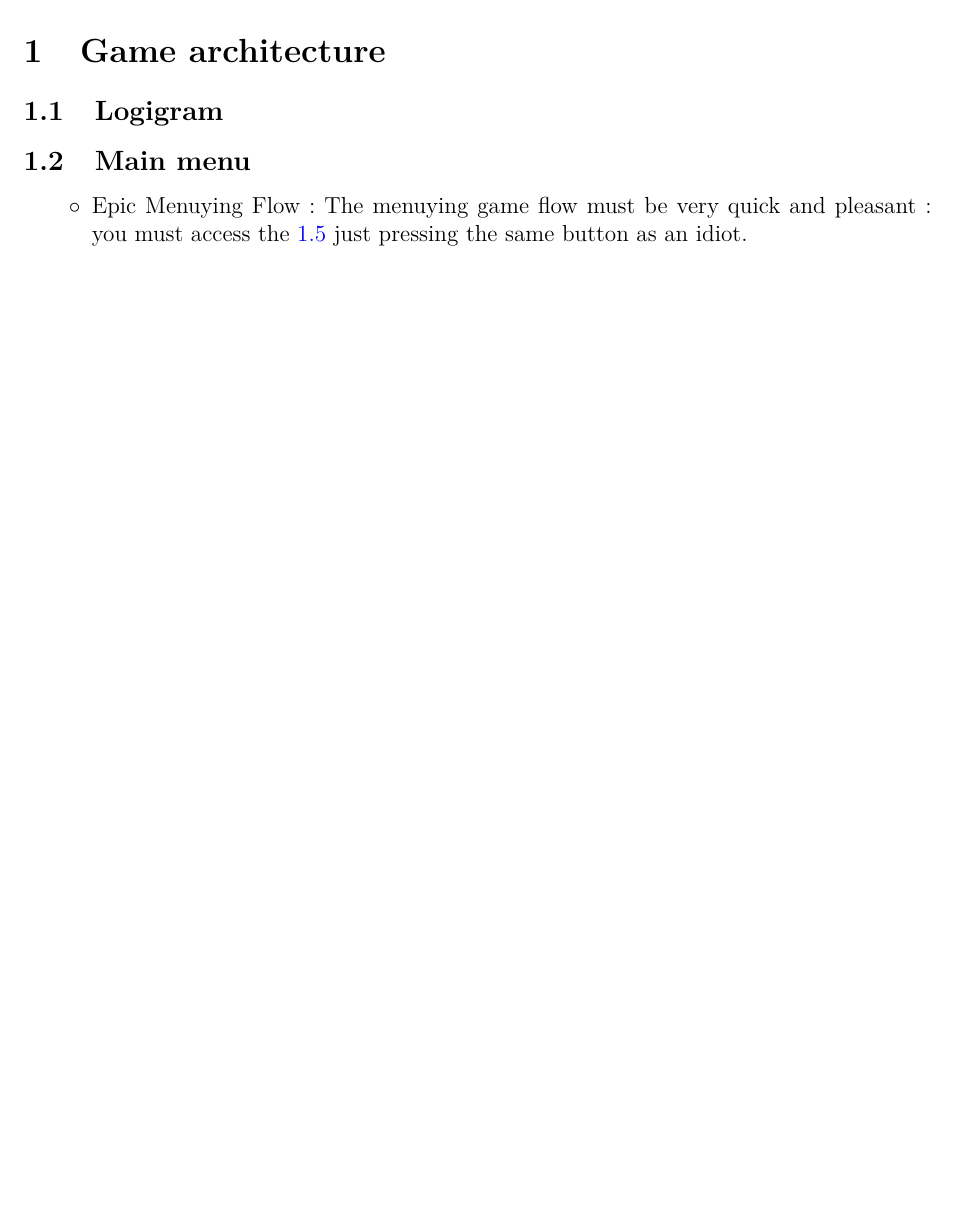
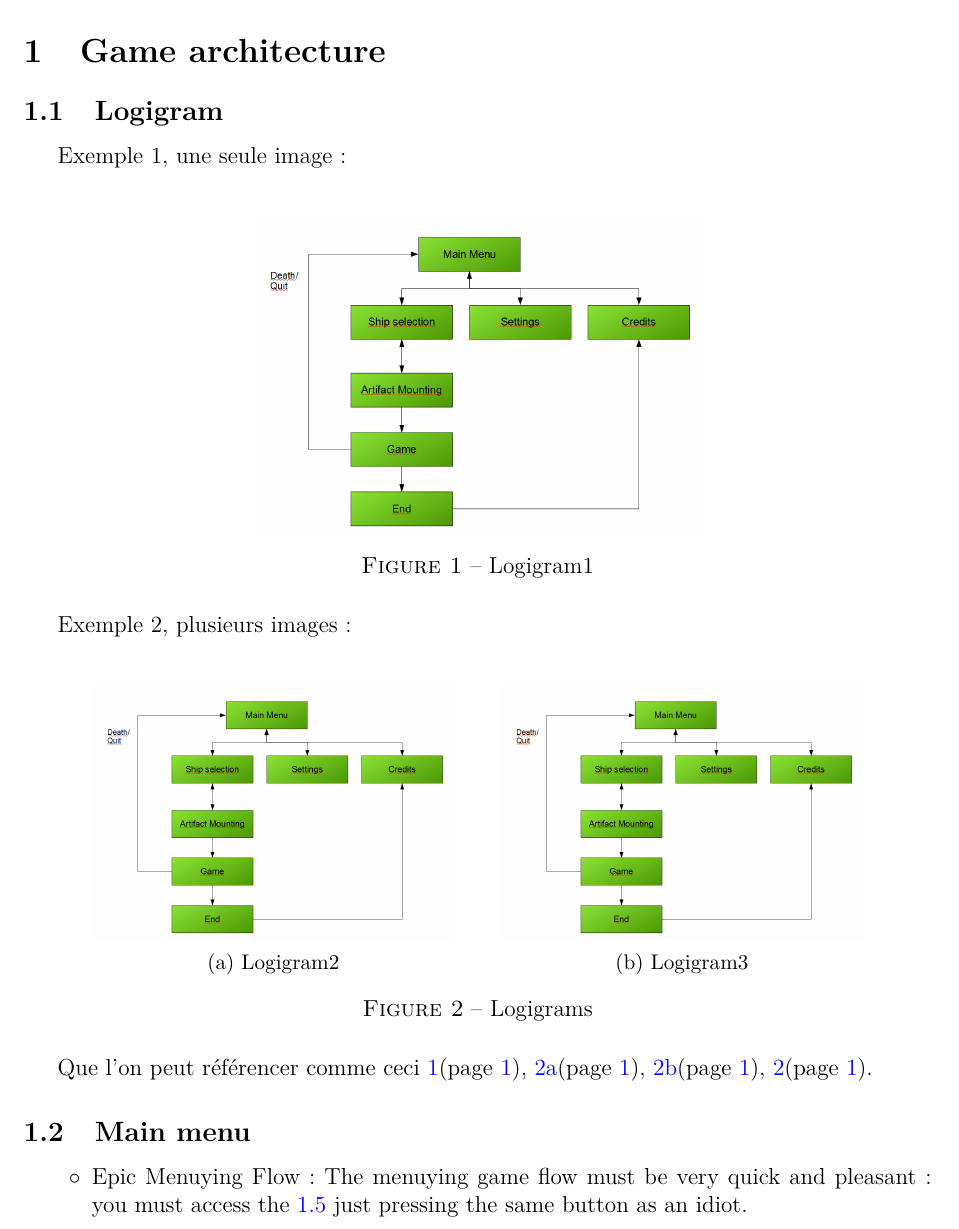
Before and after one commit to TheFastcash/SyntheticSchmup, a LaTeX document (Concept/Concept Game Design/Game design draft.tex): part of page 2 of 3 before the commit and part of page 2 of 4 after it, cut so that both start at the same text, the shorter picture padded with empty space. Compiled offline with pdfLaTeX.

Commit message:
Modification of the .tex file to add 2 examples of picturing

```diff
--- a/Concept/Concept Game Design/Game design draft.tex
+++ b/Concept/Concept Game Design/Game design draft.tex
@@ -91,6 +91,33 @@ pdfauthor={Serrano Kévin, Simeon Jessy},    % les informations du document
 
 \section{Game architecture}
     \subsection{Logigram}
+        Exemple 1, une seule image :\\
+        \begin{figure}[!h]
+	        \center
+	        \includegraphics[width=0.5\textwidth]{"Game design draft pictures/logigram".png}
+	        \caption{Logigram1}
+	        \label{Game architecture:Logigram:logigram1}
+        \end{figure}
+
+        Exemple 2, plusieurs images :\\
+        \begin{figure}[!h]
+        	\center
+        	\begin{subfigure}{0.4\textwidth}
+        		\includegraphics[width=\textwidth]{"Game design draft pictures/logigram".png}
+        		\caption{Logigram2}
+        		\label{Game architecture:Logigram:logigram2}
+        	\end{subfigure}
+        	~~~~
+        	\begin{subfigure}{0.4\textwidth}
+	        	\includegraphics[width=\textwidth]{"Game design draft pictures/logigram".png}
+        		\caption{Logigram3}
+	        	\label{Game architecture:Logigram:logigram3}
+	        \end{subfigure}
+	        \caption{Logigrams}
+        	\label{Game architecture:Logigram:logigrams}
+        \end{figure}
+
+        Que l'on peut référencer comme ceci \ref{Game architecture:Logigram:logigram1}(page \pageref{Game architecture:Logigram:logigram1}), \ref{Game architecture:Logigram:logigram2}(page \pageref{Game architecture:Logigram:logigram2}), \ref{Game architecture:Logigram:logigram3}(page \pageref{Game architecture:Logigram:logigram3}), \ref{Game architecture:Logigram:logigrams}(page \pageref{Game architecture:Logigram:logigrams}).
 
     \subsection{Main menu}
         \begin{itemize}
```
Also changed, not shown: Concept/Brainstorm.txt (+5 -0 lines).
